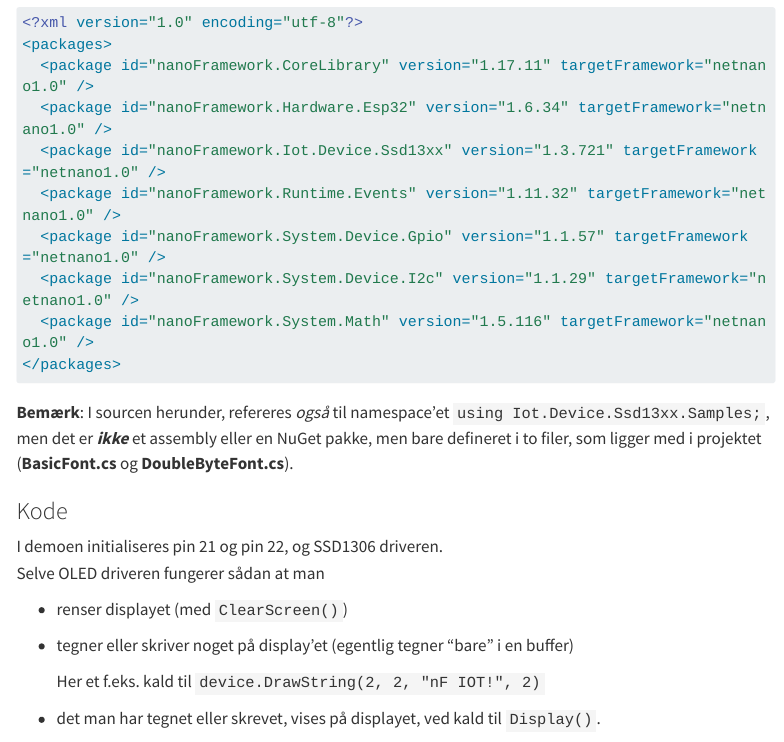
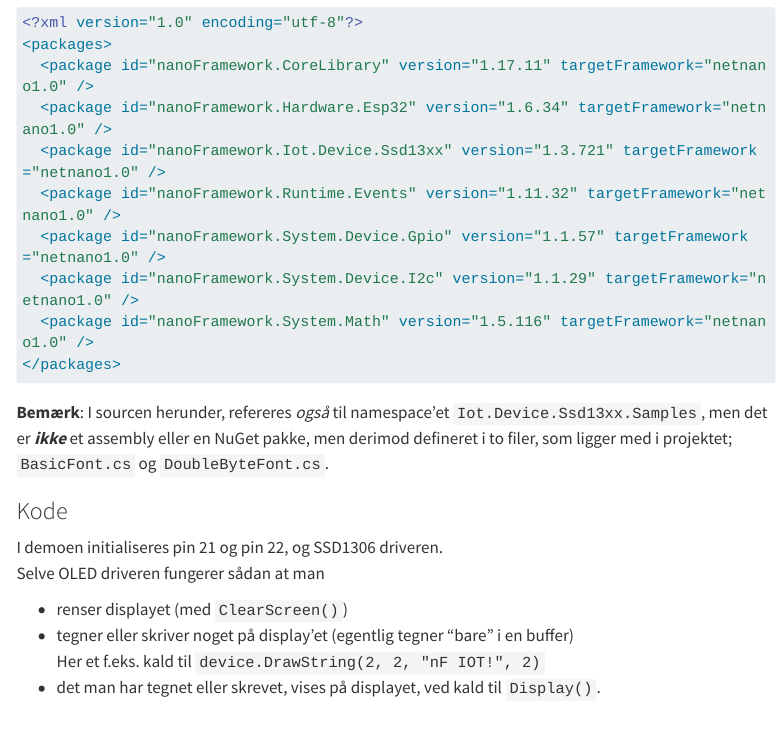
Before and after one commit to s0ren/FAG_17682_IoT_I, a Quarto document (Features/Oled.qmd): the page in a window 1100 px wide, from 2440 px down. Rendered offline with R 4.5, knitr and Pandoc in place of Quarto, with nearby package versions; menus at the side of the page are left out; long lines of code are wrapped.

Commit message:
lidt formatering

````diff
--- a/Features/Oled.qmd
+++ b/Features/Oled.qmd
@@ -67,7 +67,7 @@
 </packages>
 ```
 
-**Bemærk**: I sourcen herunder, refereres *også* til namespace'et `using Iot.Device.Ssd13xx.Samples;`, men det er ***ikke*** et assembly eller en NuGet pakke, men bare defineret i to filer, som ligger med i projektet (**BasicFont.cs** og **DoubleByteFont.cs**).
+**Bemærk**: I sourcen herunder, refereres *også* til namespace'et `Iot.Device.Ssd13xx.Samples`, men det er ***ikke*** et assembly eller en NuGet pakke, men derimod defineret i to filer, som ligger med i projektet; `BasicFont.cs` og `DoubleByteFont.cs`.
 
 ### Kode
 
@@ -75,11 +75,8 @@
 Selve OLED driveren fungerer sådan at man
 
 -   renser displayet (med `ClearScreen()`)
-
--   tegner eller skriver noget på display'et (egentlig tegner "bare" i en buffer)
-
+-   tegner eller skriver noget på display'et (egentlig tegner "bare" i en buffer) \
     Her et f.eks. kald til `device.DrawString(2, 2, "nF IOT!", 2)`
-
 -   det man har tegnet eller skrevet, vises på displayet, ved kald til `Display()`.
 
 **Bemærk**: Det er vigtigt at filerne **BasicFont.cs** og **DoubleByteFont.cs** er med, for de definerer namespacet `Iot.Device.Ssd13xx.Samples` og Class `BasicFont` og `DoubleByteFont`. Uden en font kan man ikke skrive tekst og så virker eksemplet ikke.
````
